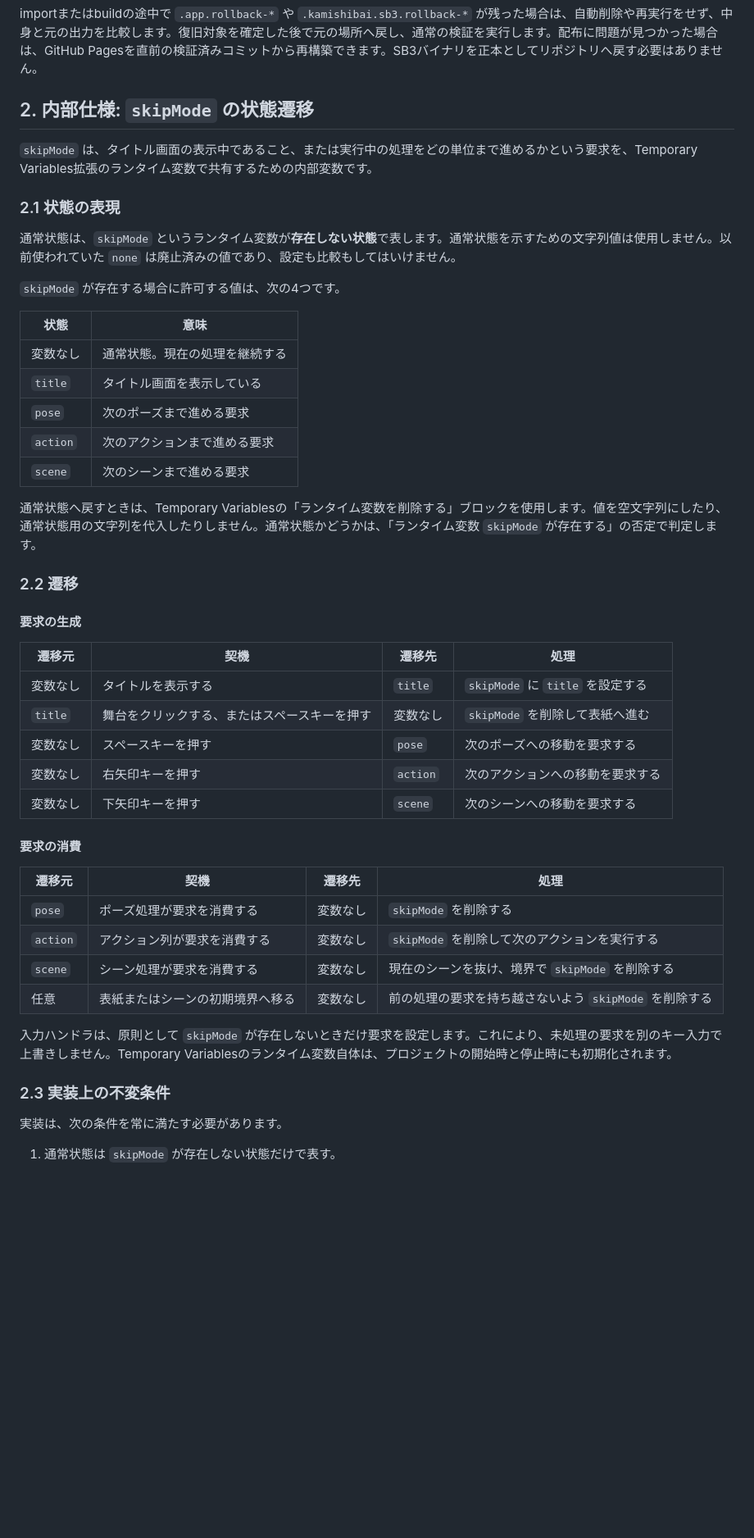
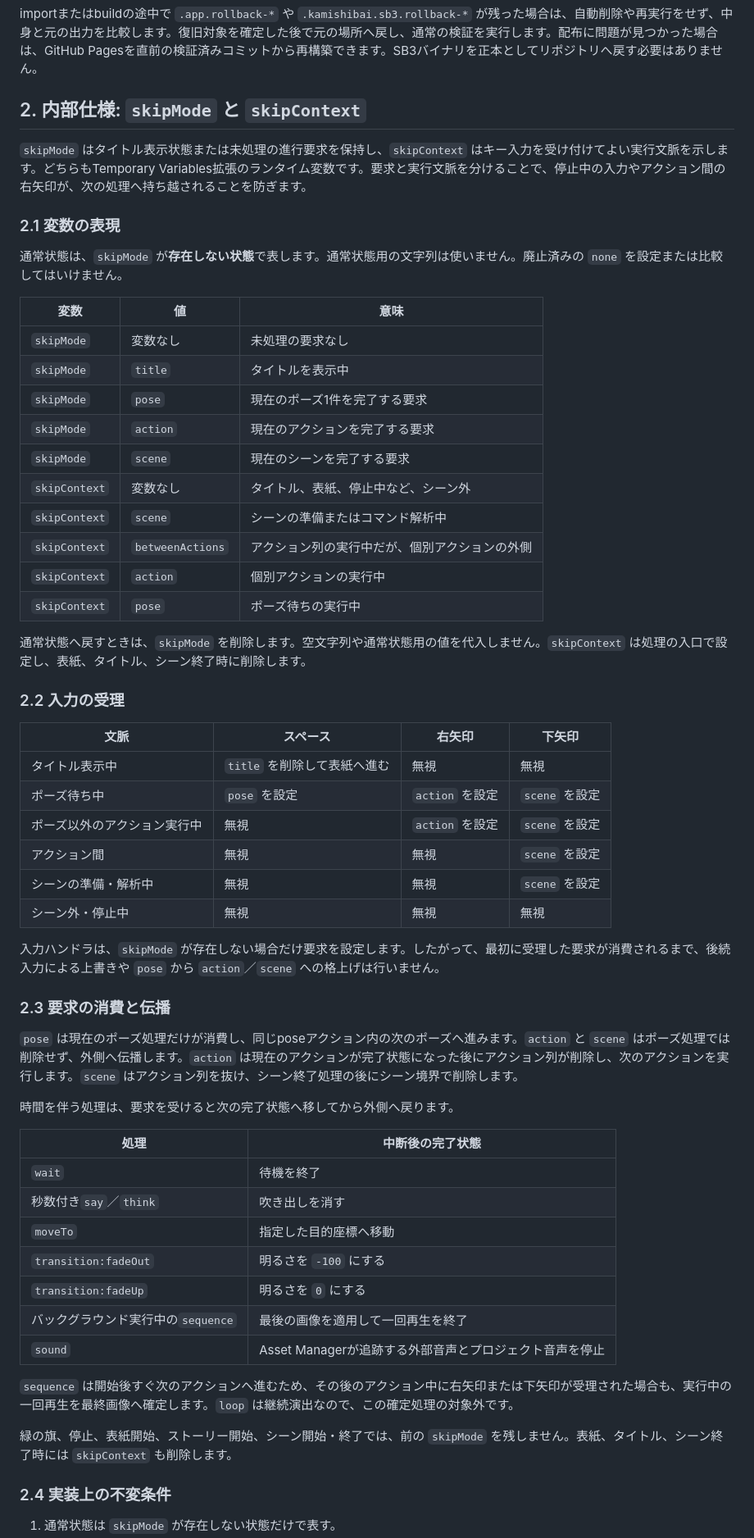
Before and after one commit to kubohiroya/tm-kamishibai-docs, a Markdown page: docs/general/06-developer-guide.md, the part around one of its changes. Shown at 82% size. GitHub-like rendering; blank space fills up the shorter version.

Commit message:
fix(runtime): skipModeを入力文脈に応じて処理する (#48)
* fix(runtime): enforce skip input contexts

* test(runtime): add pinned TurboWarp VM coverage

* docs(runtime): specify skip input semantics

* chore(ci): update GitHub Actions runtimes

---------

Co-authored-by: ci <ci@example.com>

```diff
--- a/docs/general/06-developer-guide.md
+++ b/docs/general/06-developer-guide.md
@@ -88,51 +88,62 @@ importは、入力SB3から作成した候補と既存の `app/` を比較しま
 
 importまたはbuildの途中で `.app.rollback-*` や `.kamishibai.sb3.rollback-*` が残った場合は、自動削除や再実行をせず、中身と元の出力を比較します。復旧対象を確定した後で元の場所へ戻し、通常の検証を実行します。配布に問題が見つかった場合は、GitHub Pagesを直前の検証済みコミットから再構築できます。SB3バイナリを正本としてリポジトリへ戻す必要はありません。
 
-## 2. 内部仕様: `skipMode` の状態遷移
+## 2. 内部仕様: `skipMode` と `skipContext`
 
-`skipMode` は、タイトル画面の表示中であること、または実行中の処理をどの単位まで進めるかという要求を、Temporary Variables拡張のランタイム変数で共有するための内部変数です。
+`skipMode` はタイトル表示状態または未処理の進行要求を保持し、`skipContext` はキー入力を受け付けてよい実行文脈を示します。どちらもTemporary Variables拡張のランタイム変数です。要求と実行文脈を分けることで、停止中の入力やアクション間の右矢印が、次の処理へ持ち越されることを防ぎます。
 
-### 2.1 状態の表現
+### 2.1 変数の表現
 
-通常状態は、`skipMode` というランタイム変数が**存在しない状態**で表します。通常状態を示すための文字列値は使用しません。以前使われていた `none` は廃止済みの値であり、設定も比較もしてはいけません。
+通常状態は、`skipMode` が**存在しない状態**で表します。通常状態用の文字列は使いません。廃止済みの `none` を設定または比較してはいけません。
 
-`skipMode` が存在する場合に許可する値は、次の4つです。
+| 変数 | 値 | 意味 |
+|---|---|---|
+| `skipMode` | 変数なし | 未処理の要求なし |
+| `skipMode` | `title` | タイトルを表示中 |
+| `skipMode` | `pose` | 現在のポーズ1件を完了する要求 |
+| `skipMode` | `action` | 現在のアクションを完了する要求 |
+| `skipMode` | `scene` | 現在のシーンを完了する要求 |
+| `skipContext` | 変数なし | タイトル、表紙、停止中など、シーン外 |
+| `skipContext` | `scene` | シーンの準備またはコマンド解析中 |
+| `skipContext` | `betweenActions` | アクション列の実行中だが、個別アクションの外側 |
+| `skipContext` | `action` | 個別アクションの実行中 |
+| `skipContext` | `pose` | ポーズ待ちの実行中 |
 
-| 状態 | 意味 |
+通常状態へ戻すときは、`skipMode` を削除します。空文字列や通常状態用の値を代入しません。`skipContext` は処理の入口で設定し、表紙、タイトル、シーン終了時に削除します。
+
+### 2.2 入力の受理
+
+| 文脈 | スペース | 右矢印 | 下矢印 |
+|---|---|---|---|
+| タイトル表示中 | `title` を削除して表紙へ進む | 無視 | 無視 |
+| ポーズ待ち中 | `pose` を設定 | `action` を設定 | `scene` を設定 |
+| ポーズ以外のアクション実行中 | 無視 | `action` を設定 | `scene` を設定 |
+| アクション間 | 無視 | 無視 | `scene` を設定 |
+| シーンの準備・解析中 | 無視 | 無視 | `scene` を設定 |
+| シーン外・停止中 | 無視 | 無視 | 無視 |
+
+入力ハンドラは、`skipMode` が存在しない場合だけ要求を設定します。したがって、最初に受理した要求が消費されるまで、後続入力による上書きや `pose` から `action`／`scene` への格上げは行いません。
+
+### 2.3 要求の消費と伝播
+
+`pose` は現在のポーズ処理だけが消費し、同じposeアクション内の次のポーズへ進みます。`action` と `scene` はポーズ処理では削除せず、外側へ伝播します。`action` は現在のアクションが完了状態になった後にアクション列が削除し、次のアクションを実行します。`scene` はアクション列を抜け、シーン終了処理の後にシーン境界で削除します。
+
+時間を伴う処理は、要求を受けると次の完了状態へ移してから外側へ戻ります。
+
+| 処理 | 中断後の完了状態 |
 |---|---|
-| 変数なし | 通常状態。現在の処理を継続する |
-| `title` | タイトル画面を表示している |
-| `pose` | 次のポーズまで進める要求 |
-| `action` | 次のアクションまで進める要求 |
-| `scene` | 次のシーンまで進める要求 |
+| `wait` | 待機を終了 |
+| 秒数付き`say`／`think` | 吹き出しを消す |
+| `moveTo` | 指定した目的座標へ移動 |
+| `transition:fadeOut` | 明るさを `-100` にする |
+| `transition:fadeUp` | 明るさを `0` にする |
+| バックグラウンド実行中の`sequence` | 最後の画像を適用して一回再生を終了 |
+| `sound` | Asset Managerが追跡する外部音声とプロジェクト音声を停止 |
 
-通常状態へ戻すときは、Temporary Variablesの「ランタイム変数を削除する」ブロックを使用します。値を空文字列にしたり、通常状態用の文字列を代入したりしません。通常状態かどうかは、「ランタイム変数 `skipMode` が存在する」の否定で判定します。
+`sequence` は開始後すぐ次のアクションへ進むため、その後のアクション中に右矢印または下矢印が受理された場合も、実行中の一回再生を最終画像へ確定します。`loop` は継続演出なので、この確定処理の対象外です。
 
-### 2.2 遷移
+緑の旗、停止、表紙開始、ストーリー開始、シーン開始・終了では、前の `skipMode` を残しません。表紙、タイトル、シーン終了時には `skipContext` も削除します。
 
-#### 要求の生成
-
-| 遷移元 | 契機 | 遷移先 | 処理 |
-|---|---|---|---|
-| 変数なし | タイトルを表示する | `title` | `skipMode` に `title` を設定する |
-| `title` | 舞台をクリックする、またはスペースキーを押す | 変数なし | `skipMode` を削除して表紙へ進む |
-| 変数なし | スペースキーを押す | `pose` | 次のポーズへの移動を要求する |
-| 変数なし | 右矢印キーを押す | `action` | 次のアクションへの移動を要求する |
-| 変数なし | 下矢印キーを押す | `scene` | 次のシーンへの移動を要求する |
-
-#### 要求の消費
-
-| 遷移元 | 契機 | 遷移先 | 処理 |
-|---|---|---|---|
-| `pose` | ポーズ処理が要求を消費する | 変数なし | `skipMode` を削除する |
-| `action` | アクション列が要求を消費する | 変数なし | `skipMode` を削除して次のアクションを実行する |
-| `scene` | シーン処理が要求を消費する | 変数なし | 現在のシーンを抜け、境界で `skipMode` を削除する |
-| 任意 | 表紙またはシーンの初期境界へ移る | 変数なし | 前の処理の要求を持ち越さないよう `skipMode` を削除する |
-
-入力ハンドラは、原則として `skipMode` が存在しないときだけ要求を設定します。これにより、未処理の要求を別のキー入力で上書きしません。Temporary Variablesのランタイム変数自体は、プロジェクトの開始時と停止時にも初期化されます。
-
-### 2.3 実装上の不変条件
-
-実装は、次の条件を常に満たす必要があります。
+### 2.4 実装上の不変条件
 
 1. 通常状態は `skipMode` が存在しない状態だけで表す。
```
Also changed, not shown: other parts of docs/general/06-developer-guide.md (+14 -16 lines), docs/general/01-user-guide.md (+5 -3 lines), docs/general/03-command-reference.md (+5 -3 lines).
